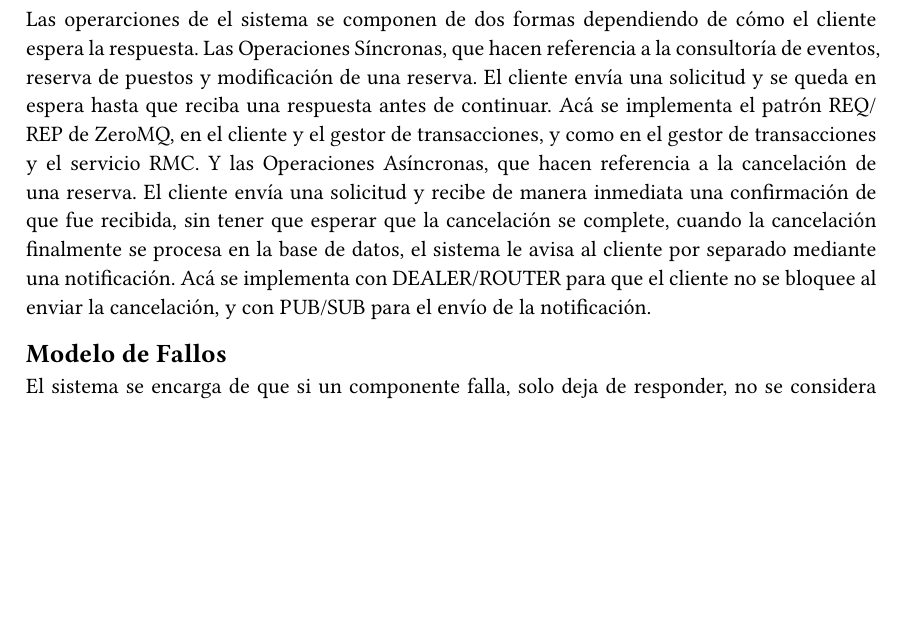
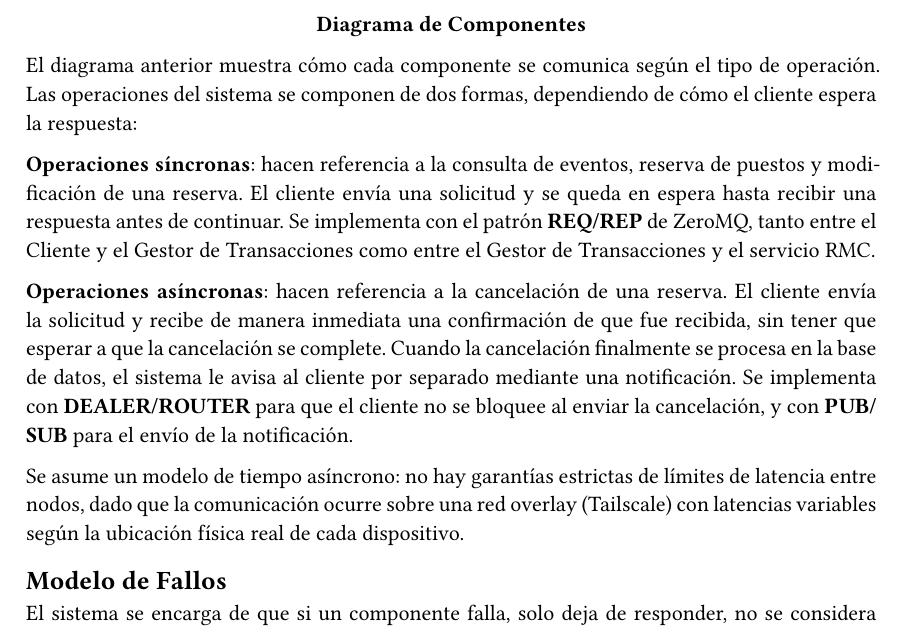
Before and after one commit to AdrianMontLin/sistema-reserva-boletos, a Typst document (docs/documentacion.typ): part of page 3 of 5 before the commit and part of page 4 of 5 after it, cut at the place of the change, the shorter picture padded with empty space. The pictures show the PDF file docs/documentacion.pdf that the author committed with the source.

Commit message:
Corrijo MOdelo de interacción

```diff
--- a/docs/documentacion.typ
+++ b/docs/documentacion.typ
@@ -84,4 +84,3 @@ Como estos dispositivos no están en la misma red física, se usa *Tailscale* pa
 
 == Modelo de Interacción
 
-Las operarciones de el sistema se componen de dos formas dependiendo de cómo el cliente espera la respuesta. Las Operaciones Síncronas, que hacen referencia a la consultoría de eventos, reserva de puestos y modificación de una reserva. El cliente envía una solicitud y se queda en espera hasta que reciba una respuesta antes de continuar. Acá se implementa el patrón REQ/REP de ZeroMQ, en el cliente y el gestor de transacciones, y como en el gestor de transacciones y el servicio RMC. Y las Operaciones Asíncronas, que hacen referencia a la cancelación de una reserva. El cliente envía una solicitud y recibe de manera inmediata una confirmación de que fue recibida, sin tener que esperar que la cancelación se complete, cuando la cancelación finalmente se procesa en la base de datos, el sistema le avisa al cliente por separado mediante una notificación. Acá se implementa con DEALER/ROUTER para que el cliente no se bloquee al enviar la cancelación, y con PUB/SUB para el envío de la notificación.
@@ -88,3 +90,13 @@ Las operarciones de el sistema se componen de dos formas dependiendo de cómo el
+  *Diagrama de Componentes*
+]
+
+El diagrama anterior muestra cómo cada componente se comunica según el tipo de operación. Las operaciones del sistema se componen de dos formas, dependiendo de cómo el cliente espera la respuesta:
+
+*Operaciones síncronas*: hacen referencia a la consulta de eventos, reserva de puestos y modificación de una reserva. El cliente envía una solicitud y se queda en espera hasta recibir una respuesta antes de continuar. Se implementa con el patrón *REQ/REP* de ZeroMQ, tanto entre el Cliente y el Gestor de Transacciones como entre el Gestor de Transacciones y el servicio RMC.
+
+*Operaciones asíncronas*: hacen referencia a la cancelación de una reserva. El cliente envía la solicitud y recibe de manera inmediata una confirmación de que fue recibida, sin tener que esperar a que la cancelación se complete. Cuando la cancelación finalmente se procesa en la base de datos, el sistema le avisa al cliente por separado mediante una notificación. Se implementa con *DEALER/ROUTER* para que el cliente no se bloquee al enviar la cancelación, y con *PUB/SUB* para el envío de la notificación.
+
+Se asume un modelo de tiempo asíncrono: no hay garantías estrictas de límites de latencia entre nodos, dado que la comunicación ocurre sobre una red overlay (Tailscale) con latencias variables según la ubicación física real de cada dispositivo.
 
 == Modelo de Fallos
 
```
Also changed, not shown: docs/documentacion.pdf, docs/documentacion.typ (3 more changed lines).
